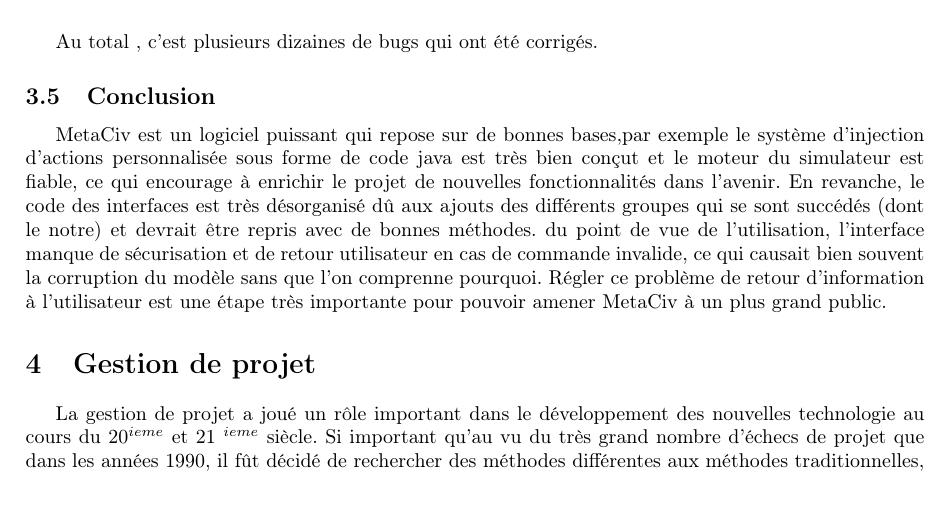
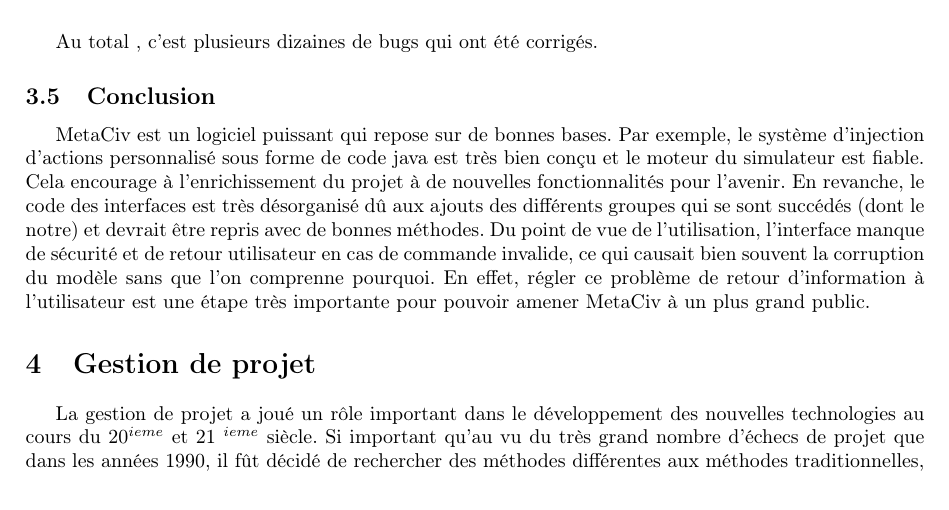
Before and after one commit to lferrand/RapportTerLatex, a LaTeX document (Rapport/TP3.0.tex): part of page 54 of 57, cut so that both start at the same text. Compiled offline with pdfLaTeX; the source files are stored in an older character set and shown here as Unicode.

Commit message:
conclusion suro

```diff
--- a/Rapport/TP3.0.tex
+++ b/Rapport/TP3.0.tex
@@ -1735,13 +1735,14 @@
 Au total , c'est plusieurs dizaines de bugs qui ont été corrigés.
 
 \subsection{Conclusion}
-	MetaCiv est un logiciel puissant qui repose sur de bonnes bases,par exemple le système d'injection d'actions personnalisée sous forme de code java est très bien conçut et le moteur du simulateur est fiable, ce qui encourage à enrichir le projet de nouvelles fonctionnalités dans l'avenir.
+
+MetaCiv est un logiciel puissant qui repose sur de bonnes bases. Par exemple, le système d'injection d'actions personnalisé sous forme de code java est très bien conçu et le moteur du simulateur est fiable. Cela encourage à l'enrichissement du projet à de nouvelles fonctionnalités pour l'avenir.
 	En revanche, le code des interfaces est très désorganisé dû aux ajouts des différents groupes qui se sont succédés (dont le notre) et devrait être repris avec de bonnes méthodes.
-	du point de vue de l'utilisation, l'interface manque de sécurisation et de retour utilisateur en cas de commande invalide, ce qui causait bien souvent la corruption du modèle sans que l'on comprenne pourquoi. Régler ce problème de retour d'information à l'utilisateur est une étape très importante pour pouvoir amener MetaCiv à un plus grand public.
+	Du point de vue de l'utilisation, l'interface manque de sécurité et de retour utilisateur en cas de commande invalide, ce qui causait bien souvent la corruption du modèle sans que l'on comprenne pourquoi. En effet, régler ce problème de retour d'information à l'utilisateur est une étape très importante pour pouvoir amener MetaCiv à un plus grand public.
 
 \section{Gestion de projet}
 
-La gestion de projet a joué un rôle important dans le développement des nouvelles technologie au cours du 20$^{ieme}$ et 21 $^{ieme}$ siècle. Si important qu'au vu du très grand nombre d'échecs de projet que dans les années 1990, il fût décidé de rechercher des méthodes différentes aux méthodes traditionnelles, comme la méthode dite de "Waterfall", pour gérer des projets informatiques. C'est la naissance de la méthode Agile et de son manifeste qui décrit les douze principes et quatre valeurs a respecter.\\
+La gestion de projet a joué un rôle important dans le développement des nouvelles technologies au cours du 20$^{ieme}$ et 21 $^{ieme}$ siècle. Si important qu'au vu du très grand nombre d'échecs de projet que dans les années 1990, il fût décidé de rechercher des méthodes différentes aux méthodes traditionnelles, comme la méthode dite de "Waterfall", pour gérer des projets informatiques. C'est la naissance de la méthode Agile et de son manifeste qui décrit les douze principes et quatre valeurs a respecter.\\
 
 Nous commencerons par introduire la méthode Agile pour ensuite décrire le déroulement du projet et ce que nous avons fait pour respecter le plus possible les bonnes pratique demander. Finalement, nous expliquerons les outils que nous avons utilisé pour faciliter la gestion de ce projet et donnerons nos conclusions quand a la réussite ou non de notre gestion.
 
```
Also changed, not shown: Rapport/TP3.0.pdf, 2 other files.
